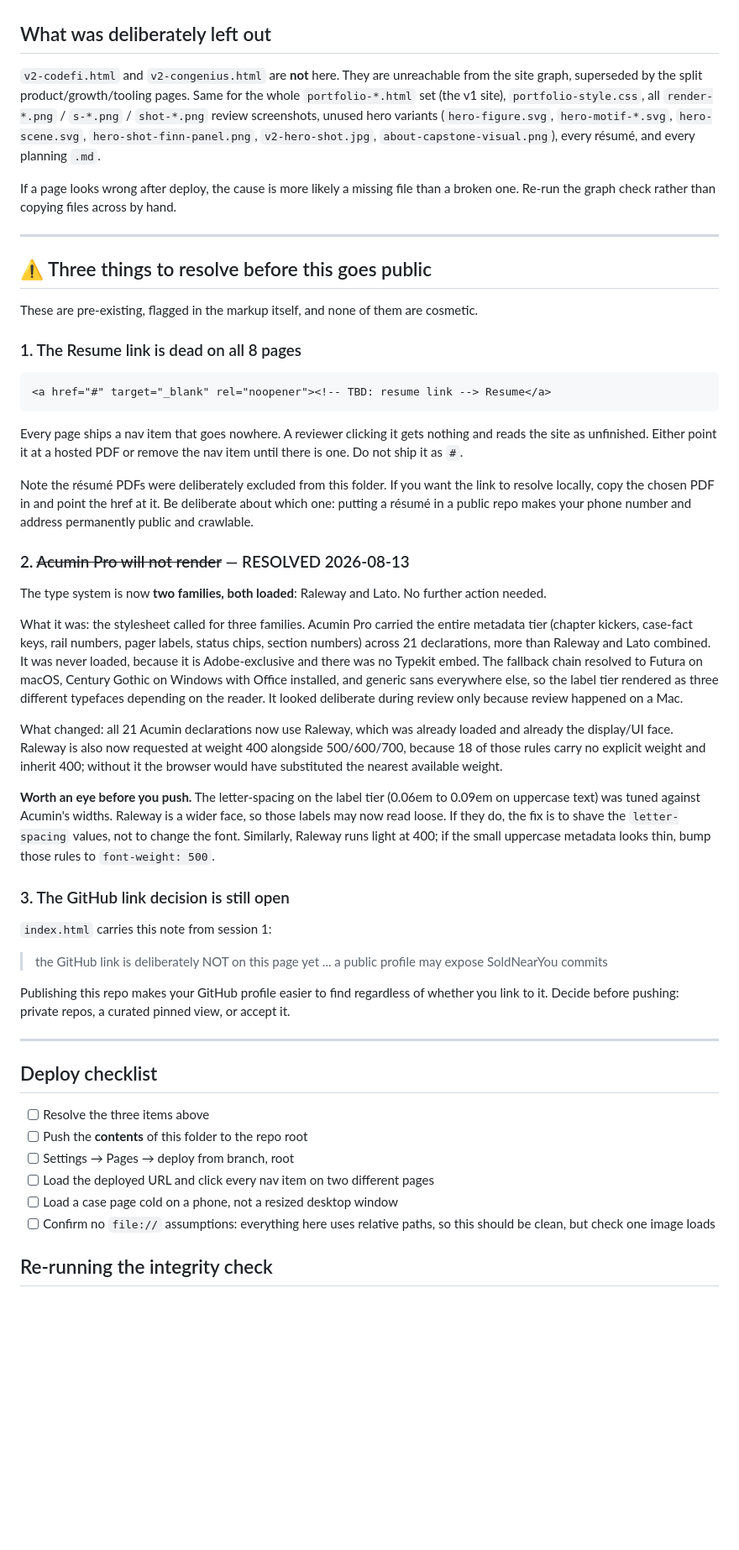
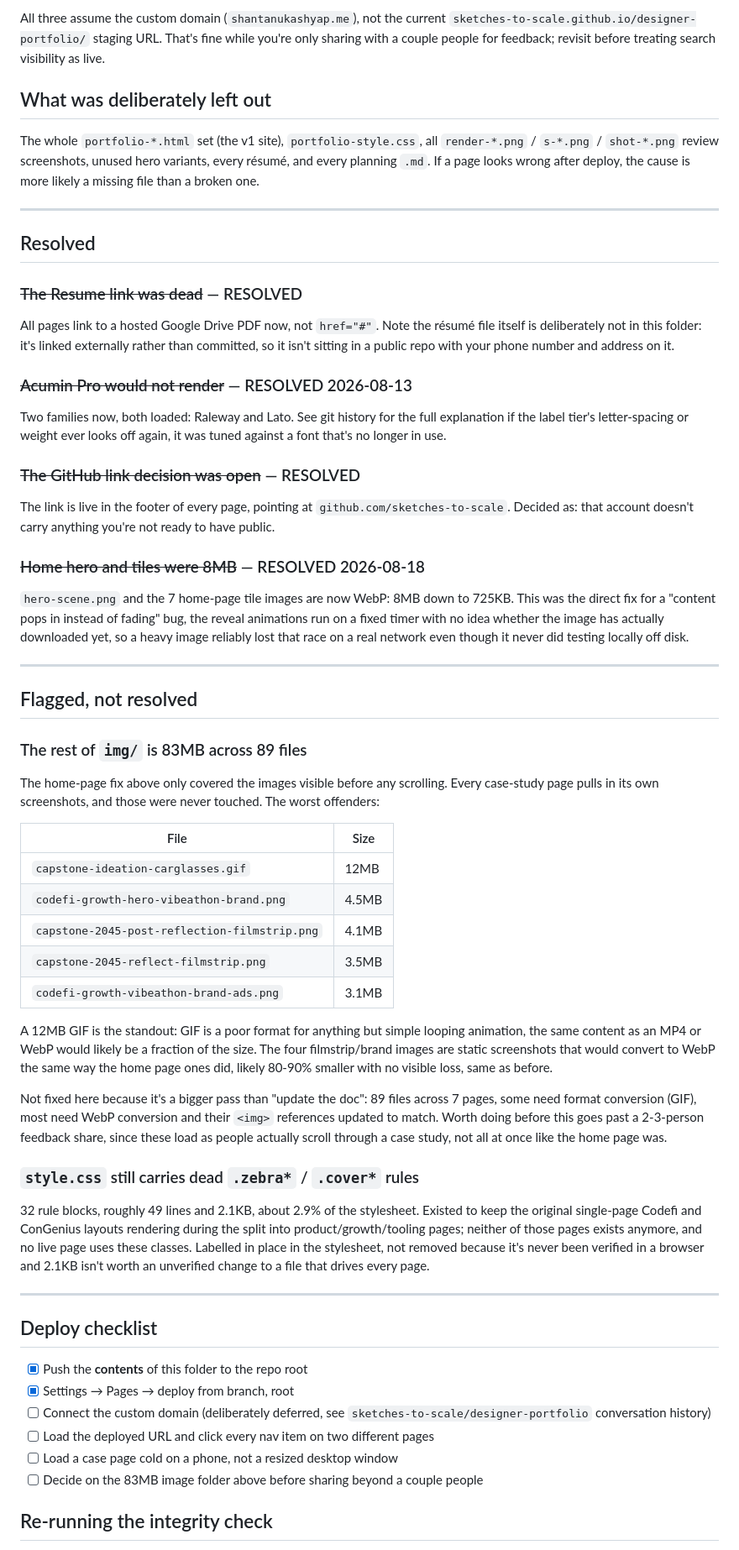
Before and after one commit to sketches-to-scale/designer-portfolio, a Markdown page: DEPLOY.md, the part around one of its changes. Shown at 84% size. Drawn GitHub-style; blank space fills up the shorter version.

````diff
--- a/DEPLOY.md
+++ b/DEPLOY.md
@@ -48,54 +67,63 @@ Build-history comments were also removed from the shipped pages ("v2 visual refa
+All three assume the custom domain (`shantanukashyap.me`), not the current `sketches-to-scale.github.io/designer-portfolio/` staging URL. That's fine while you're only sharing with a couple people for feedback; revisit before treating search visibility as live.
 
 ## What was deliberately left out
 
-`v2-codefi.html` and `v2-congenius.html` are **not** here. They are unreachable from the site graph, superseded by the split product/growth/tooling pages. Same for the whole `portfolio-*.html` set (the v1 site), `portfolio-style.css`, all `render-*.png` / `s-*.png` / `shot-*.png` review screenshots, unused hero variants (`hero-figure.svg`, `hero-motif-*.svg`, `hero-scene.svg`, `hero-shot-finn-panel.png`, `v2-hero-shot.jpg`, `about-capstone-visual.png`), every résumé, and every planning `.md`.
-
-If a page looks wrong after deploy, the cause is more likely a missing file than a broken one. Re-run the graph check rather than copying files across by hand.
+The whole `portfolio-*.html` set (the v1 site), `portfolio-style.css`, all `render-*.png` / `s-*.png` / `shot-*.png` review screenshots, unused hero variants, every résumé, and every planning `.md`. If a page looks wrong after deploy, the cause is more likely a missing file than a broken one.
 
 ---
 
-## ⚠ Three things to resolve before this goes public
+## Resolved
 
-These are pre-existing, flagged in the markup itself, and none of them are cosmetic.
+### ~~The Resume link was dead~~ — RESOLVED
 
-### 1. The Resume link is dead on all 8 pages
+All pages link to a hosted Google Drive PDF now, not `href="#"`. Note the résumé file itself is deliberately not in this folder: it's linked externally rather than committed, so it isn't sitting in a public repo with your phone number and address on it.
 
-```html
-<a href="#" target="_blank" rel="noopener"><!-- TBD: resume link --> Resume</a>
-```
+### ~~Acumin Pro would not render~~ — RESOLVED 2026-08-13
 
-Every page ships a nav item that goes nowhere. A reviewer clicking it gets nothing and reads the site as unfinished. Either point it at a hosted PDF or remove the nav item until there is one. Do not ship it as `#`.
+Two families now, both loaded: Raleway and Lato. See git history for the full explanation if the label tier's letter-spacing or weight ever looks off again, it was tuned against a font that's no longer in use.
 
-Note the résumé PDFs were deliberately excluded from this folder. If you want the link to resolve locally, copy the chosen PDF in and point the href at it. Be deliberate about which one: putting a résumé in a public repo makes your phone number and address permanently public and crawlable.
+### ~~The GitHub link decision was open~~ — RESOLVED
 
-### 2. ~~Acumin Pro will not render~~ — RESOLVED 2026-08-13
+The link is live in the footer of every page, pointing at `github.com/sketches-to-scale`. Decided as: that account doesn't carry anything you're not ready to have public.
 
-The type system is now **two families, both loaded**: Raleway and Lato. No further action needed.
+### ~~Home hero and tiles were 8MB~~ — RESOLVED 2026-08-18
 
-What it was: the stylesheet called for three families. Acumin Pro carried the entire metadata tier (chapter kickers, case-fact keys, rail numbers, pager labels, status chips, section numbers) across 21 declarations, more than Raleway and Lato combined. It was never loaded, because it is Adobe-exclusive and there was no Typekit embed. The fallback chain resolved to Futura on macOS, Century Gothic on Windows with Office installed, and generic sans everywhere else, so the label tier rendered as three different typefaces depending on the reader. It looked deliberate during review only because review happened on a Mac.
+`hero-scene.png` and the 7 home-page tile images are now WebP: 8MB down to 725KB. This was the direct fix for a "content pops in instead of fading" bug, the reveal animations run on a fixed timer with no idea whether the image has actually downloaded yet, so a heavy image reliably lost that race on a real network even though it never did testing locally off disk.
 
-What changed: all 21 Acumin declarations now use Raleway, which was already loaded and already the display/UI face. Raleway is also now requested at weight 400 alongside 500/600/700, because 18 of those rules carry no explicit weight and inherit 400; without it the browser would have substituted the nearest available weight.
+---
 
-**Worth an eye before you push.** The letter-spacing on the label tier (0.06em to 0.09em on uppercase text) was tuned against Acumin's widths. Raleway is a wider face, so those labels may now read loose. If they do, the fix is to shave the `letter-spacing` values, not to change the font. Similarly, Raleway runs light at 400; if the small uppercase metadata looks thin, bump those rules to `font-weight: 500`.
+## Flagged, not resolved
 
-### 3. The GitHub link decision is still open
+### The rest of `img/` is 83MB across 89 files
 
-`index.html` carries this note from session 1:
+The home-page fix above only covered the images visible before any scrolling. Every case-study page pulls in its own screenshots, and those were never touched. The worst offenders:
 
-> the GitHub link is deliberately NOT on this page yet ... a public profile may expose SoldNearYou commits
+| File | Size |
+|---|---|
+| `capstone-ideation-carglasses.gif` | 12MB |
+| `codefi-growth-hero-vibeathon-brand.png` | 4.5MB |
+| `capstone-2045-post-reflection-filmstrip.png` | 4.1MB |
+| `capstone-2045-reflect-filmstrip.png` | 3.5MB |
+| `codefi-growth-vibeathon-brand-ads.png` | 3.1MB |
 
-Publishing this repo makes your GitHub profile easier to find regardless of whether you link to it. Decide before pushing: private repos, a curated pinned view, or accept it.
+A 12MB GIF is the standout: GIF is a poor format for anything but simple looping animation, the same content as an MP4 or WebP would likely be a fraction of the size. The four filmstrip/brand images are static screenshots that would convert to WebP the same way the home page ones did, likely 80-90% smaller with no visible loss, same as before.
+
+Not fixed here because it's a bigger pass than "update the doc": 89 files across 7 pages, some need format conversion (GIF), most need WebP conversion and their `<img>` references updated to match. Worth doing before this goes past a 2-3-person feedback share, since these load as people actually scroll through a case study, not all at once like the home page was.
+
+### `style.css` still carries dead `.zebra*` / `.cover*` rules
+
+32 rule blocks, roughly 49 lines and 2.1KB, about 2.9% of the stylesheet. Existed to keep the original single-page Codefi and ConGenius layouts rendering during the split into product/growth/tooling pages; neither of those pages exists anymore, and no live page uses these classes. Labelled in place in the stylesheet, not removed because it's never been verified in a browser and 2.1KB isn't worth an unverified change to a file that drives every page.
 
 ---
 
 ## Deploy checklist
 
-- [ ] Resolve the three items above
-- [ ] Push the **contents** of this folder to the repo root
-- [ ] Settings → Pages → deploy from branch, root
+- [x] Push the **contents** of this folder to the repo root
+- [x] Settings → Pages → deploy from branch, root
+- [ ] Connect the custom domain (deliberately deferred, see `sketches-to-scale/designer-portfolio` conversation history)
 - [ ] Load the deployed URL and click every nav item on two different pages
 - [ ] Load a case page cold on a phone, not a resized desktop window
-- [ ] Confirm no `file://` assumptions: everything here uses relative paths, so this should be clean, but check one image loads
+- [ ] Decide on the 83MB image folder above before sharing beyond a couple people
 
 ## Re-running the integrity check
 
````
Also changed, not shown: other parts of DEPLOY.md (+49 -51 lines).
